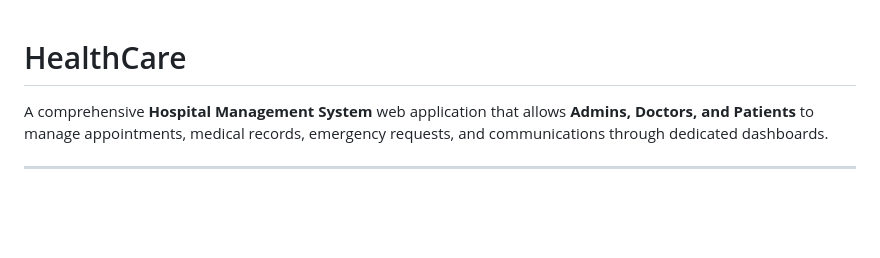
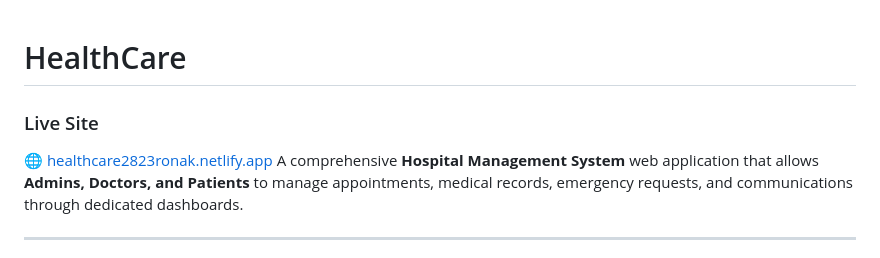
Before and after one commit to Ronak202/Hospital-Management, a Markdown page: README.md, the part around the change. GitHub-like rendering; blank space fills up the shorter version.

```diff
--- a/README.md
+++ b/README.md
@@ -1,5 +1,6 @@
 # HealthCare
-
+###  Live Site
+[🌐 healthcare2823ronak.netlify.app](https://healthcare2823ronak.netlify.app/)
 A comprehensive **Hospital Management System** web application that allows **Admins, Doctors, and Patients** to manage appointments, medical records, emergency requests, and communications through dedicated dashboards.
 
 ---
```
